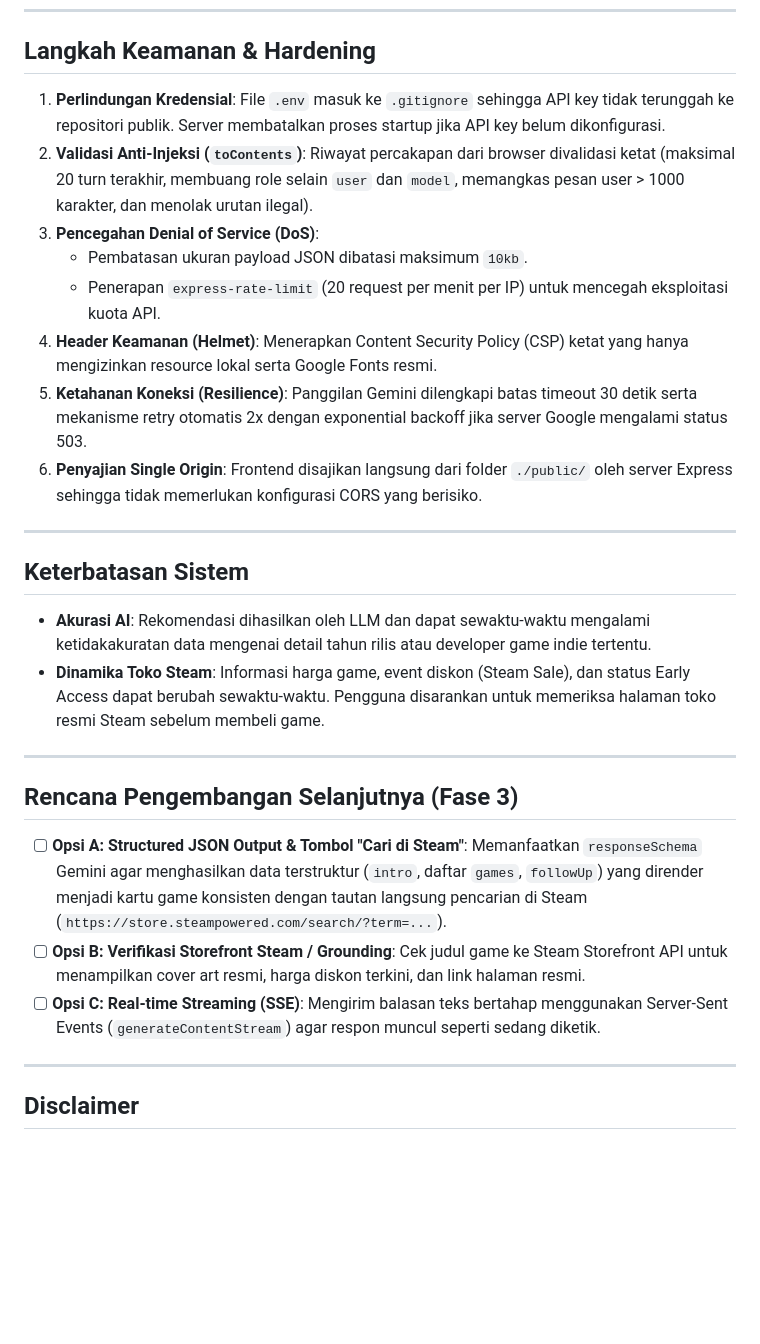
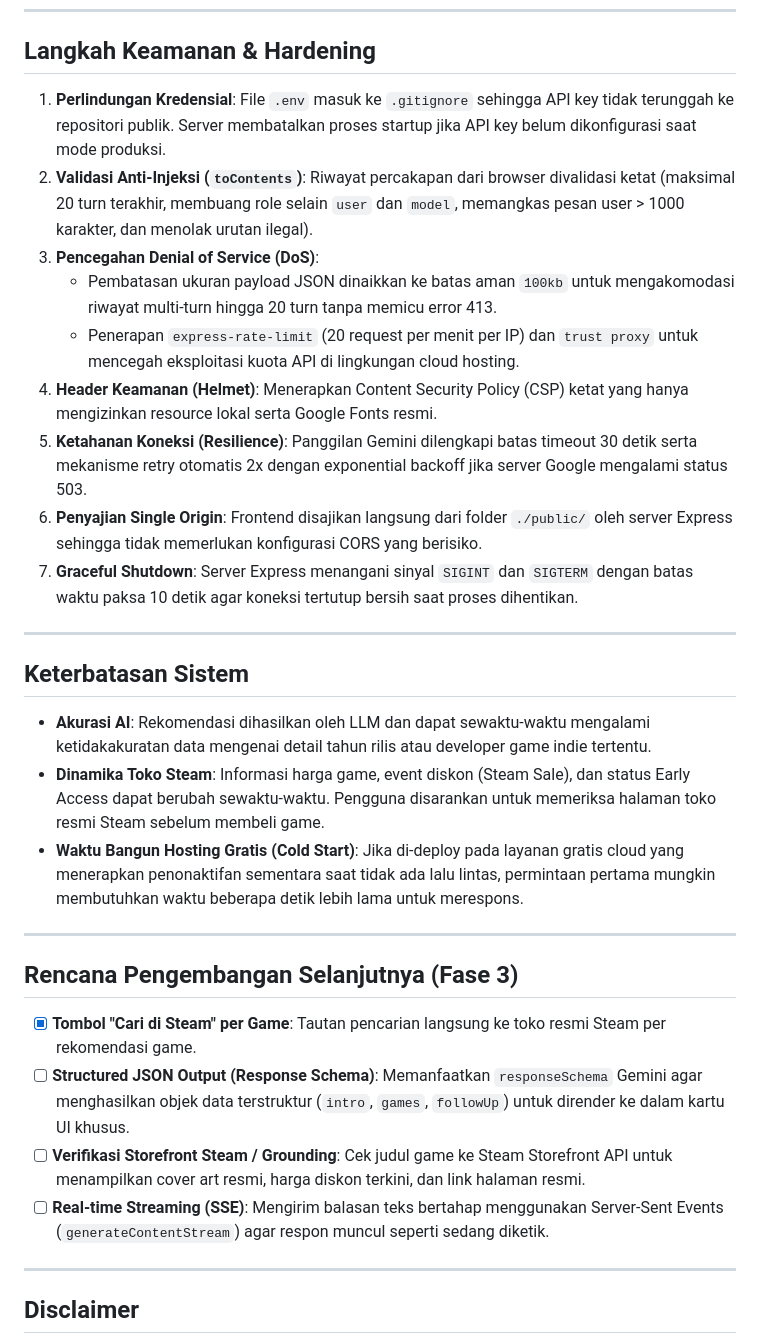
Before and after one commit to Farhanrhm/ChatBot, a Markdown page: README.md, the part around one of its changes. Rendered like a GitHub page; blank space fills up the shorter version.

```diff
--- a/README.md
+++ b/README.md
@@ -172,14 +182,15 @@ final_project/
 
 ## Langkah Keamanan & Hardening
 
-1. **Perlindungan Kredensial**: File `.env` masuk ke `.gitignore` sehingga API key tidak terunggah ke repositori publik. Server membatalkan proses startup jika API key belum dikonfigurasi.
+1. **Perlindungan Kredensial**: File `.env` masuk ke `.gitignore` sehingga API key tidak terunggah ke repositori publik. Server membatalkan proses startup jika API key belum dikonfigurasi saat mode produksi.
 2. **Validasi Anti-Injeksi (`toContents`)**: Riwayat percakapan dari browser divalidasi ketat (maksimal 20 turn terakhir, membuang role selain `user` dan `model`, memangkas pesan user > 1000 karakter, dan menolak urutan ilegal).
 3. **Pencegahan Denial of Service (DoS)**:
-   - Pembatasan ukuran payload JSON dibatasi maksimum `10kb`.
-   - Penerapan `express-rate-limit` (20 request per menit per IP) untuk mencegah eksploitasi kuota API.
+   - Pembatasan ukuran payload JSON dinaikkan ke batas aman `100kb` untuk mengakomodasi riwayat multi-turn hingga 20 turn tanpa memicu error 413.
+   - Penerapan `express-rate-limit` (20 request per menit per IP) dan `trust proxy` untuk mencegah eksploitasi kuota API di lingkungan cloud hosting.
 4. **Header Keamanan (Helmet)**: Menerapkan Content Security Policy (CSP) ketat yang hanya mengizinkan resource lokal serta Google Fonts resmi.
 5. **Ketahanan Koneksi (Resilience)**: Panggilan Gemini dilengkapi batas timeout 30 detik serta mekanisme retry otomatis 2x dengan exponential backoff jika server Google mengalami status 503.
 6. **Penyajian Single Origin**: Frontend disajikan langsung dari folder `./public/` oleh server Express sehingga tidak memerlukan konfigurasi CORS yang berisiko.
+7. **Graceful Shutdown**: Server Express menangani sinyal `SIGINT` dan `SIGTERM` dengan batas waktu paksa 10 detik agar koneksi tertutup bersih saat proses dihentikan.
 
 ---
 
@@ -187,14 +198,16 @@ final_project/
 
 - **Akurasi AI**: Rekomendasi dihasilkan oleh LLM dan dapat sewaktu-waktu mengalami ketidakakuratan data mengenai detail tahun rilis atau developer game indie tertentu.
 - **Dinamika Toko Steam**: Informasi harga game, event diskon (Steam Sale), dan status Early Access dapat berubah sewaktu-waktu. Pengguna disarankan untuk memeriksa halaman toko resmi Steam sebelum membeli game.
+- **Waktu Bangun Hosting Gratis (Cold Start)**: Jika di-deploy pada layanan gratis cloud yang menerapkan penonaktifan sementara saat tidak ada lalu lintas, permintaan pertama mungkin membutuhkan waktu beberapa detik lebih lama untuk merespons.
 
 ---
 
 ## Rencana Pengembangan Selanjutnya (Fase 3)
 
-- [ ] **Opsi A: Structured JSON Output & Tombol "Cari di Steam"**: Memanfaatkan `responseSchema` Gemini agar menghasilkan data terstruktur (`intro`, daftar `games`, `followUp`) yang dirender menjadi kartu game konsisten dengan tautan langsung pencarian di Steam (`https://store.steampowered.com/search/?term=...`).
-- [ ] **Opsi B: Verifikasi Storefront Steam / Grounding**: Cek judul game ke Steam Storefront API untuk menampilkan cover art resmi, harga diskon terkini, dan link halaman resmi.
-- [ ] **Opsi C: Real-time Streaming (SSE)**: Mengirim balasan teks bertahap menggunakan Server-Sent Events (`generateContentStream`) agar respon muncul seperti sedang diketik.
+- [x] **Tombol "Cari di Steam" per Game**: Tautan pencarian langsung ke toko resmi Steam per rekomendasi game.
+- [ ] **Structured JSON Output (Response Schema)**: Memanfaatkan `responseSchema` Gemini agar menghasilkan objek data terstruktur (`intro`, `games`, `followUp`) untuk dirender ke dalam kartu UI khusus.
+- [ ] **Verifikasi Storefront Steam / Grounding**: Cek judul game ke Steam Storefront API untuk menampilkan cover art resmi, harga diskon terkini, dan link halaman resmi.
+- [ ] **Real-time Streaming (SSE)**: Mengirim balasan teks bertahap menggunakan Server-Sent Events (`generateContentStream`) agar respon muncul seperti sedang diketik.
 
 ---
 
```
Also changed, not shown: other parts of README.md (+24 -14 lines).
